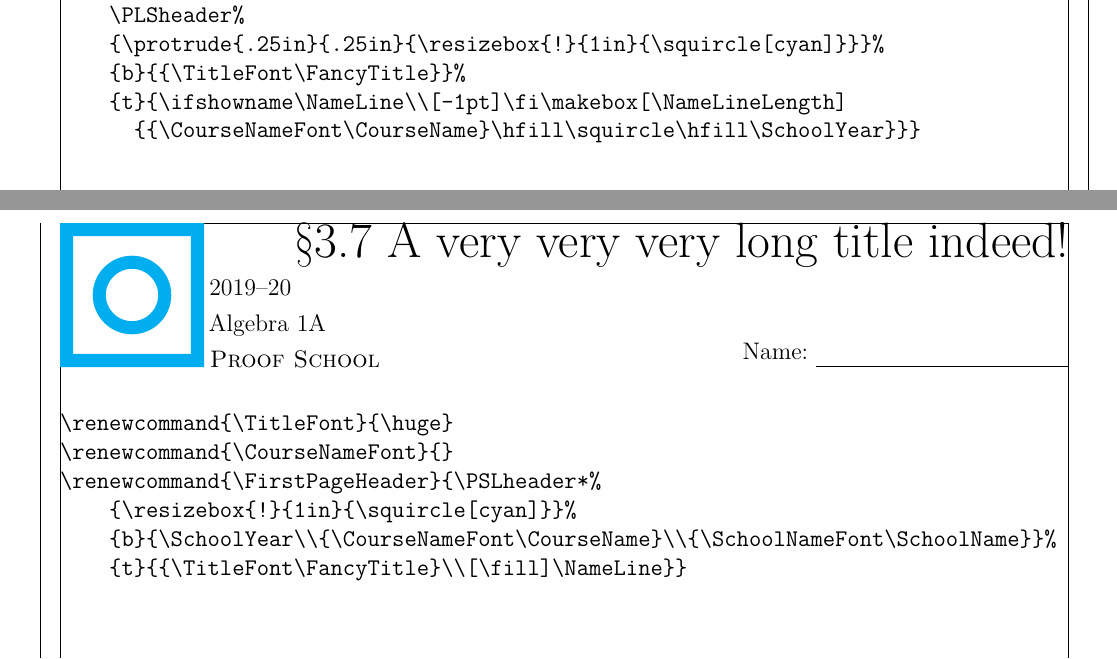
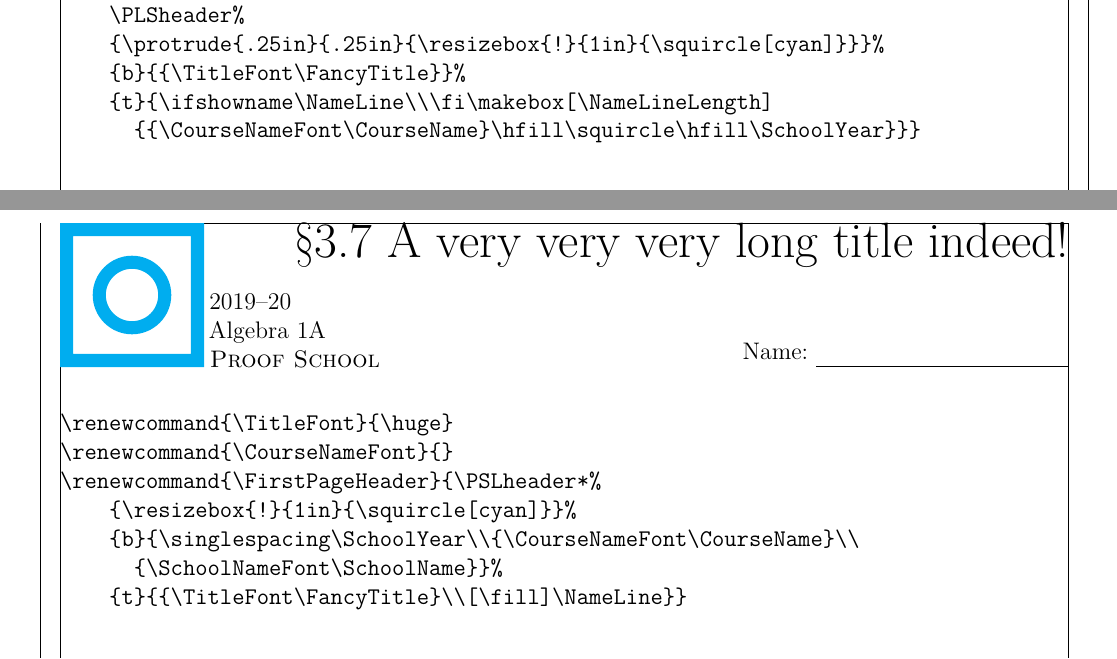
Before and after one commit to JZacharyG/ProofSchool, a LaTeX document (SampleHeadings.tex, which reads handout.cls): two parts of pages 3 and 8 of 9, joined at a grey line, cut so that both start at the same text. Compiled offline with pdfLaTeX.

Commit message:
Clean up, add optional argument for boxed headers

```diff
--- a/SampleHeadings.tex
+++ b/SampleHeadings.tex
@@ -69,7 +69,7 @@ They are all drawing their content from the commands:
     \PLSheader%
     {\protrude{.25in}{.25in}{\resizebox{!}{1in}{\squircle[cyan]}}}%
     {b}{{\TitleFont\FancyTitle}}%
-    {t}{\ifshowname\NameLine\\[-1pt]\fi\makebox[\NameLineLength]
+    {t}{\ifshowname\NameLine\\\fi\makebox[\NameLineLength]
       {{\CourseNameFont\CourseName}\hfill\squircle\hfill\SchoolYear}}}
 \end{verbatim}
 \endgroup
@@ -182,7 +182,8 @@ which is defined as
 \renewcommand{\CourseNameFont}{}
 \renewcommand{\FirstPageHeader}{\PSLheader*%
     {\resizebox{!}{1in}{\squircle[cyan]}}%
-    {b}{\SchoolYear\\{\CourseNameFont\CourseName}\\{\SchoolNameFont\SchoolName}}%
+    {b}{\singlespacing\SchoolYear\\{\CourseNameFont\CourseName}\\
+      {\SchoolNameFont\SchoolName}}%
     {t}{{\TitleFont\FancyTitle}\\[\fill]\NameLine}}
 \end{verbatim}
 \endgroup
--- a/handout.cls
+++ b/handout.cls
@@ -1,5 +1,5 @@
 \NeedsTeXFormat{LaTeX2e}
-\ProvidesClass{handout}[2019/10/15 A document class for Proof School handouts]
+\ProvidesClass{handout}[2020/01/01 A document class for Proof School handouts]
 \newcommand{\AnswerKeyName}{Answer Key}
 
 \newif\ifshowname
@@ -211,6 +205,7 @@
 	\newPStheorem{proposition}{Proposition}
 	\newPSdefinition{definition}{Definition}
 	\newPSexample{example}{Example}
+	\newPSexample{remark}{Remark}
 \else
 	\newtheorem{theorem}{Theorem}                  \newtheorem*{theorem*}{Theorem}
 	\newtheorem{lemma}[theorem]{Lemma}             \newtheorem*{lemma*}{Lemma}
@@ -221,6 +216,7 @@
 	\theoremstyle{definition}
 	\newtheorem{definition}[theorem]{Definition}   \newtheorem*{definition*}{Definition}
 	\newtheorem{example}[theorem]{Example}         \newtheorem*{example*}{Example}
+	\newtheorem{remark}[theorem]{Remark}         \newtheorem*{remark*}{Remark}
 \fi
 
 
@@ -278,7 +274,7 @@
 }}}}}
 \SetEnumitemKey{calculator}{format={\placeprobpic{\raisebox{-1.5pt}[0pt][0pt]{\resizebox{.9em}{!}{\tikz{\node[draw,rounded corners=3pt, inner sep=1pt]{$\kern-.2em\begin{smallmatrix}+-\\\times\div\end{smallmatrix}\kern-.2em$}}}}}}}
 %\SetEnumitemKey{surprising}{format={\placeprobpic{\tikz[baseline=(txt.base)]{\node[inner xsep=0pt, xshift=.6pt] (txt1){\phantom{?}};\clip (txt1.south west) rectangle (txt1.north east);\node[xslant=-.23](txt){\textit{\textinterrobang}};}}}}
-\usepackage{marvosym}
+\RequirePackage{marvosym}
 \SetEnumitemKey{attention}{format={\placeprobpic{\scalebox{1.35}{\Pointinghand}}}}
 
 
@@ -305,7 +301,8 @@
 \SetEnumitemKey{fixspaces}{spaces={\glueexpr \stretch{1}/\@numcolumns}}
 \SetEnumitemKey{fix spaces}{fixspaces}
 
-\newlength{\probcolsep}     \setlength{\probcolsep}{0.5cm}
+\newlength{\ProbColSep}     \setlength{\ProbColSep}{0.5cm}
+\def\probcolsep{\ProbColSep}
 
 \newcommand{\ifsoln}[2][]{\ifshowsolutions{#2}\else{#1}\fi}
 
@@ -358,7 +355,7 @@
 \renewcommand{\prob}[1][]{%
 	\if@probsincolumns%
 		\@inacolumntrue%
-		\pgfmathparse{(\linewidth-((\@numcolumns)-1)*\probcolsep)/(\@numcolumns)}%
+		\pgfmathparse{(\linewidth-((\@numcolumns)-1)*\ProbColSep)/(\@numcolumns)}%
 		\minipage[t]{\pgfmathresult pt}%
 		\setlength{\parskip}{\outsideparskip}%
 	\fi%
@@ -590,13 +587,11 @@
 \newlength{\NameLineLength}
 \setlength{\NameLineLength}{1.75in}
 
-\newlength{\@namewidth}
-
 \newcommand{\headerZG}{%
 	\renewcommand{\CourseNameFont}{\large}%
 	\LSheader%
 		{{\TitleFont\FancyTitle}\\{\CourseNameFont\CourseName\ifx\UnitName\empty\else: \UnitName\fi}}%
-		{\ifshowname\NameLine\\[-1pt]\fi\makebox[\NameLineLength]{~\SchoolYear\hfill\squircle\hfill Block \Block~}}%
+		{\ifshowname\NameLine\\\fi\makebox[\NameLineLength]{~\SchoolYear\hfill\squircle\hfill Block \Block~}}%
 }
 
 \newcommand{\headerZGpic}[1]{%
@@ -604,7 +599,7 @@
 	\PLSheader%
 		{#1}%
 		{c}{\centering{\TitleFont\FancyTitle}\\{\CourseNameFont\CourseName\ifx\UnitName\empty\else: \UnitName\fi}}%
-		{t}{\NameLine\ifshowname\\[-1pt]\fi\makebox[\NameLineLength]{~\SchoolYear\hfill\squircle\hfill Block \Block~}}%
+		{t}{\ifshowname\NameLine\\\fi\makebox[\NameLineLength]{~\SchoolYear\hfill\squircle\hfill Block \Block~}}%
 }
 
 \RequirePackage{varwidth}
@@ -757,31 +752,31 @@
 \newlength{\HeaderHeight}
 \setlength{\HeaderHeight}{1in}
 
-\newcommand{\gridheader}[7]{%
-	\makebox[0pt][l]{\parbox[b][\HeaderHeight]{#7}{%
-		\raggedright #1\vfill}}%
-	\makebox[0pt][l]{\parbox[b][\HeaderHeight]{#7}{%
-		\centering #2\vfill}}%
-	\makebox[0pt][l]{\parbox[b][\HeaderHeight]{#7}{%
-		\raggedleft #3\vfill}}%
-	\makebox[0pt][l]{\raisebox{0pt}[\height][0pt]{\parbox[b][\HeaderHeight]{#7}{%
-		\raggedright\vspace*{\fill}#4}}}%
-	\makebox[0pt][l]{\raisebox{0pt}[\height][0pt]{\parbox[b][\HeaderHeight]{#7}{%
-		\centering\vspace*{\fill}#5}}}%
-	\makebox[0pt][l]{\raisebox{0pt}[\height][0pt]{\parbox[b][\HeaderHeight]{#7}{%
-		\raggedleft\vspace*{\fill}#6}}}%
-	\raisebox{0pt}[\height][0pt]{\parbox[b][\HeaderHeight]{#7}{%
-		\centering\vspace*{\fill}\TitleFont\strut\FancyTitle\strut\vspace*{\fill}}}%
+\newcommand{\gridheader}[8][\TitleFont\strut\FancyTitle\strut]{%
+	\makebox[0pt][l]{\parbox[b][\HeaderHeight]{#8}{%
+		\raggedright #2\vfill}}%
+	\makebox[0pt][l]{\parbox[b][\HeaderHeight]{#8}{%
+		\centering #3\vfill}}%
+	\makebox[0pt][l]{\parbox[b][\HeaderHeight]{#8}{%
+		\raggedleft #4\vfill}}%
+	\makebox[0pt][l]{\raisebox{0pt}[\height][0pt]{\parbox[b][\HeaderHeight]{#8}{%
+		\raggedright\vspace*{\fill}#5}}}%
+	\makebox[0pt][l]{\raisebox{0pt}[\height][0pt]{\parbox[b][\HeaderHeight]{#8}{%
+		\centering\vspace*{\fill}#6}}}%
+	\makebox[0pt][l]{\raisebox{0pt}[\height][0pt]{\parbox[b][\HeaderHeight]{#8}{%
+		\raggedleft\vspace*{\fill}#7}}}%
+	\raisebox{0pt}[\height][0pt]{\parbox[b][\HeaderHeight]{#8}{%
+		\centering\vspace*{\fill}#1\vspace*{\fill}}}%
 }%
 
-\newcommand{\boxedheader}[6]{{%
+\newcommand{\boxedheader}[7][\TitleFont\strut\FancyTitle\strut]{{%
 	\setlength{\fboxsep}{3pt}%
 	\fbox{%
-		\gridheader{#1}{#2}{#3}{#4}{#5}{#6}{\linewidth-2\fboxrule-2\fboxsep}%
+		\gridheader[#1]{#2}{#3}{#4}{#5}{#6}{#7}{\linewidth-2\fboxrule-2\fboxsep}%
 	}%
 }}
 
-\newcommand{\tcboxedheader}[6]{%
+\newcommand{\tcboxedheader}[7][\TitleFont\strut\FancyTitle\strut]{%
 	\begin{tcolorbox}[
 			enhanced, empty,
 			boxrule=0pt, boxsep=0pt,
@@ -791,7 +786,7 @@
 			left=0pt, right=0pt, top=0pt, bottom=0pt,
 			frame code={\draw[rounded corners] ([shift={(-1.5mm,-1.5mm)}]frame.south west) rectangle ([shift={(1.5mm,1.5mm)}]frame.north east);}
 		]
-		\gridheader{#1}{#2}{#3}{#4}{#5}{#6}{\linewidth}
+		\gridheader[#1]{#2}{#3}{#4}{#5}{#6}{#7}{\linewidth}
 	\end{tcolorbox}
 }
 
```
Also changed, not shown: SampleHeadings.tex (4 more changed lines), handout.cls (6 more changed lines).
